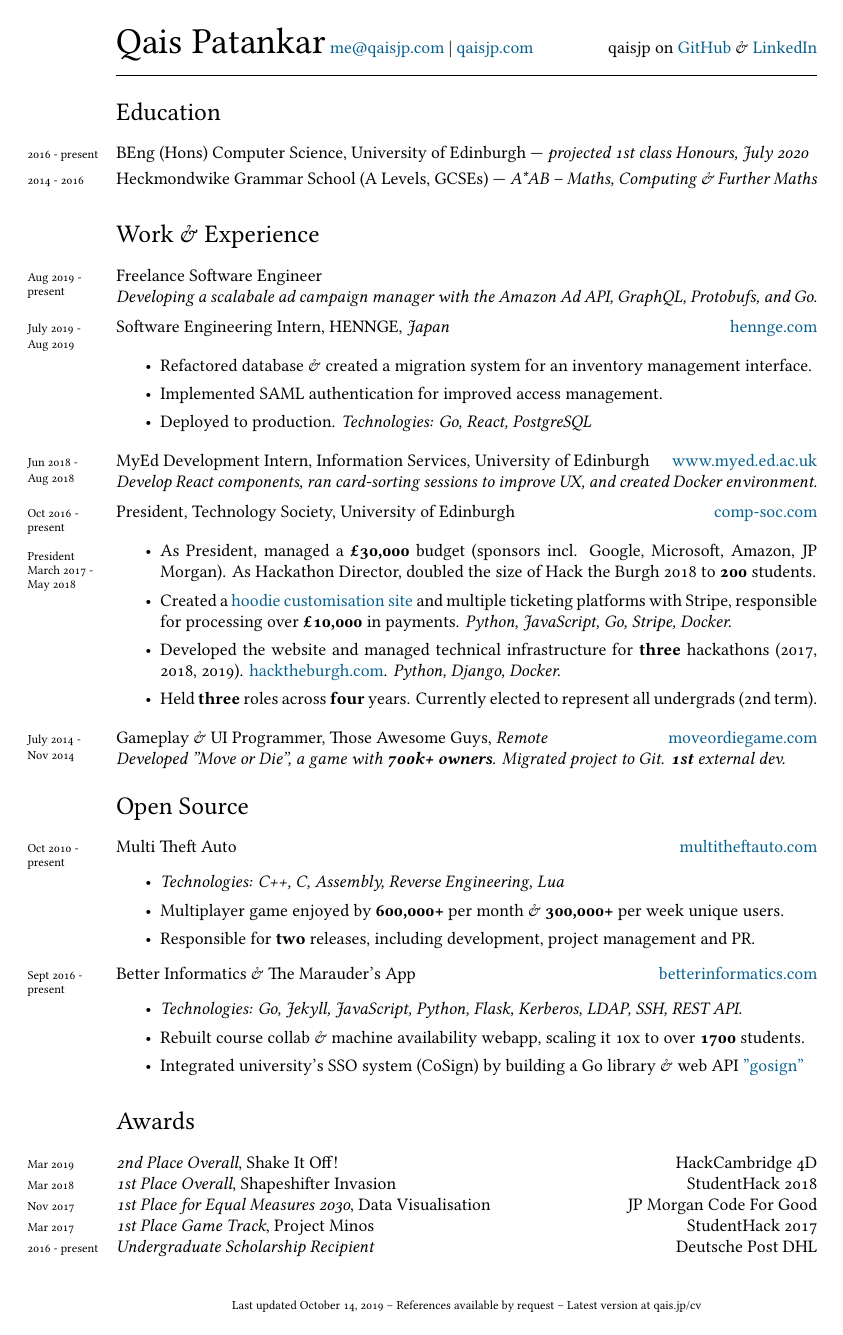
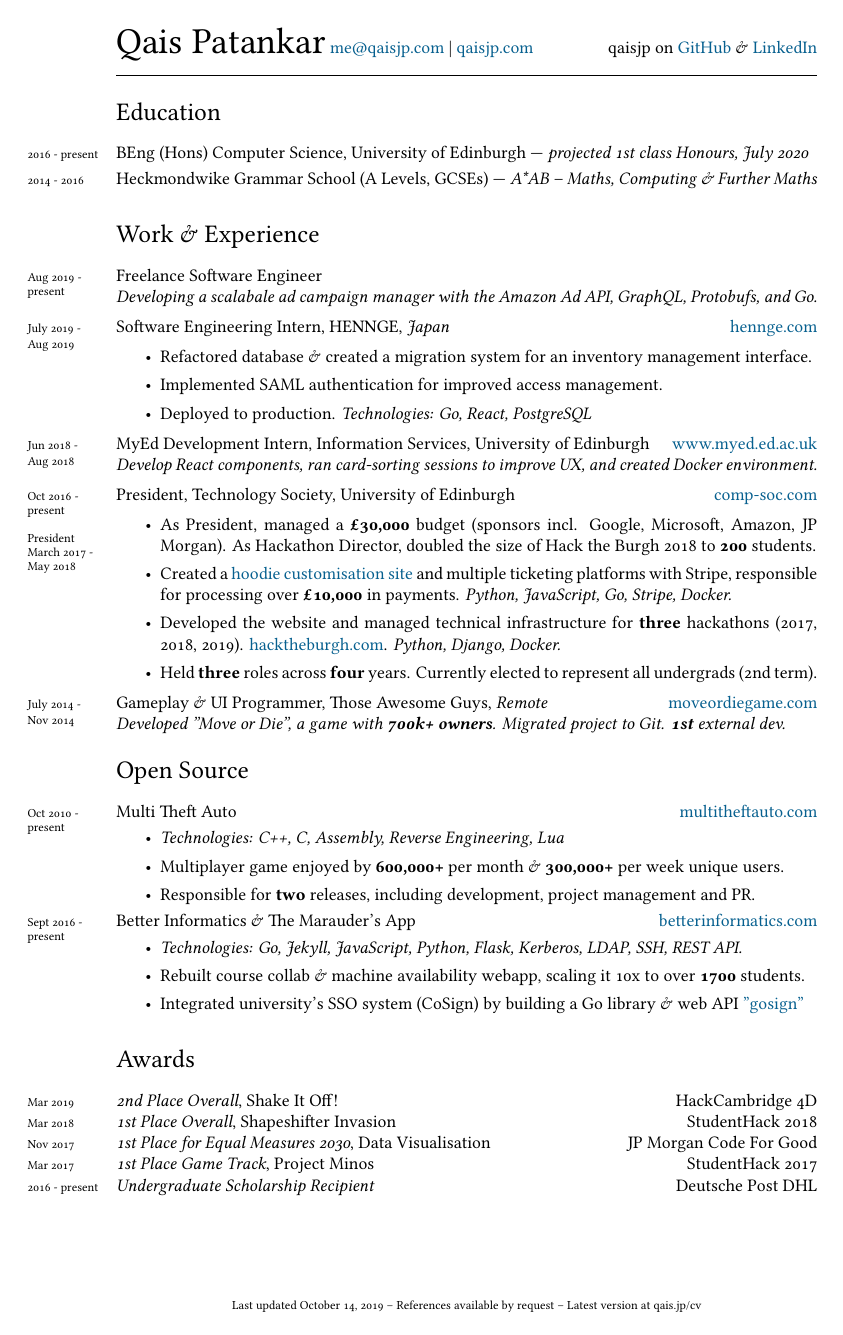
Before and after one commit to qaisjp/cv, a LaTeX CV (cv.tex): the whole page. Compiled offline with XeLaTeX; a missing font is replaced by an installed copy or a similar font.

Commit message:
Make topsep smaller

```diff
--- a/cv.tex
+++ b/cv.tex
@@ -14,6 +14,7 @@
 
 \documentclass[10pt, a4paper]{article}
 \usepackage{fontspec}
+\usepackage{enumitem}
 
 % DOCUMENT LAYOUT
 \usepackage{geometry}
@@ -48,6 +49,7 @@
 \newcommand{\years}[1]{\marginnote{\scriptsize #1}}
 \renewcommand*{\raggedleftmarginnote}{}
 \setlength{\marginparsep}{7pt}
+\setlist[itemize]{topsep=3pt}
 \reversemarginpar
 
 % HEADINGS
```
